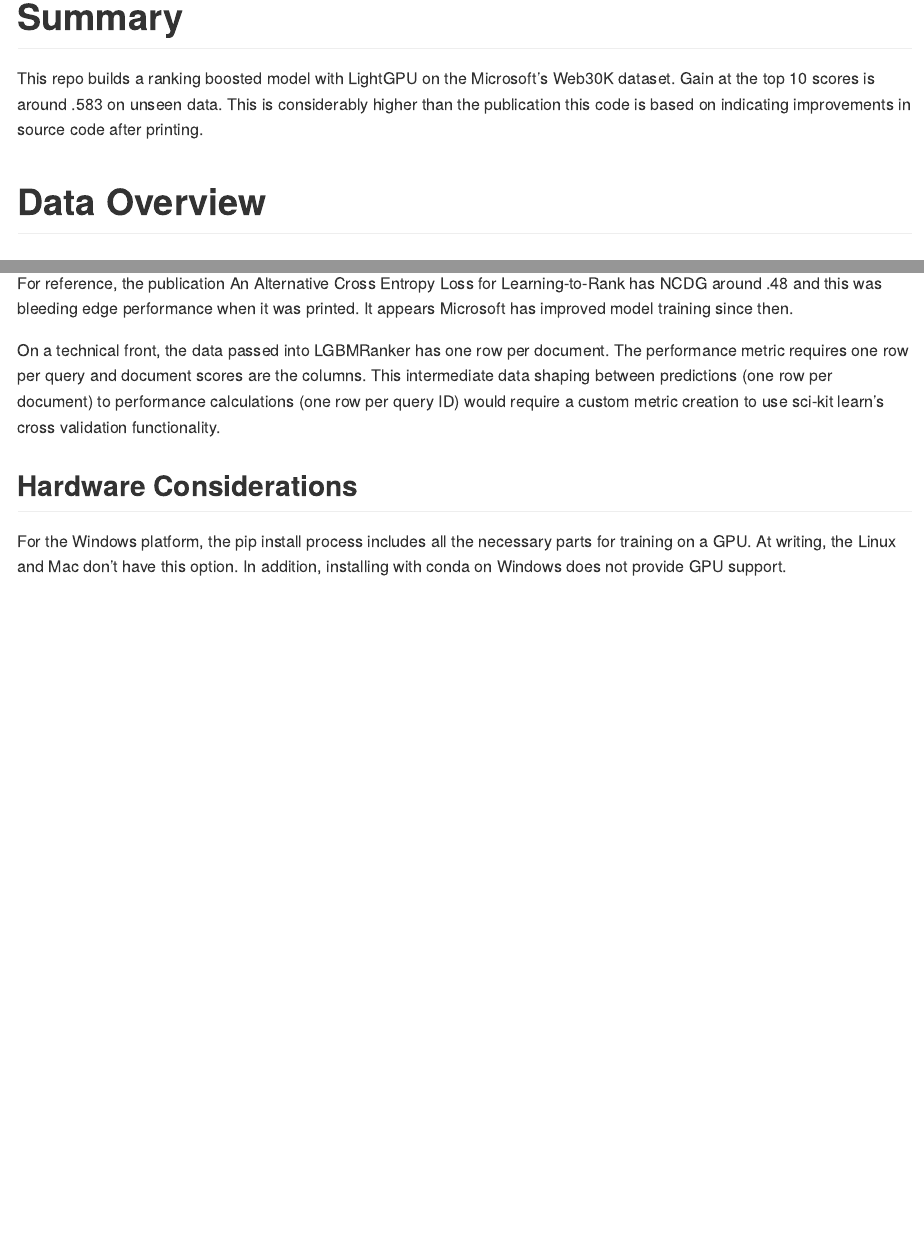
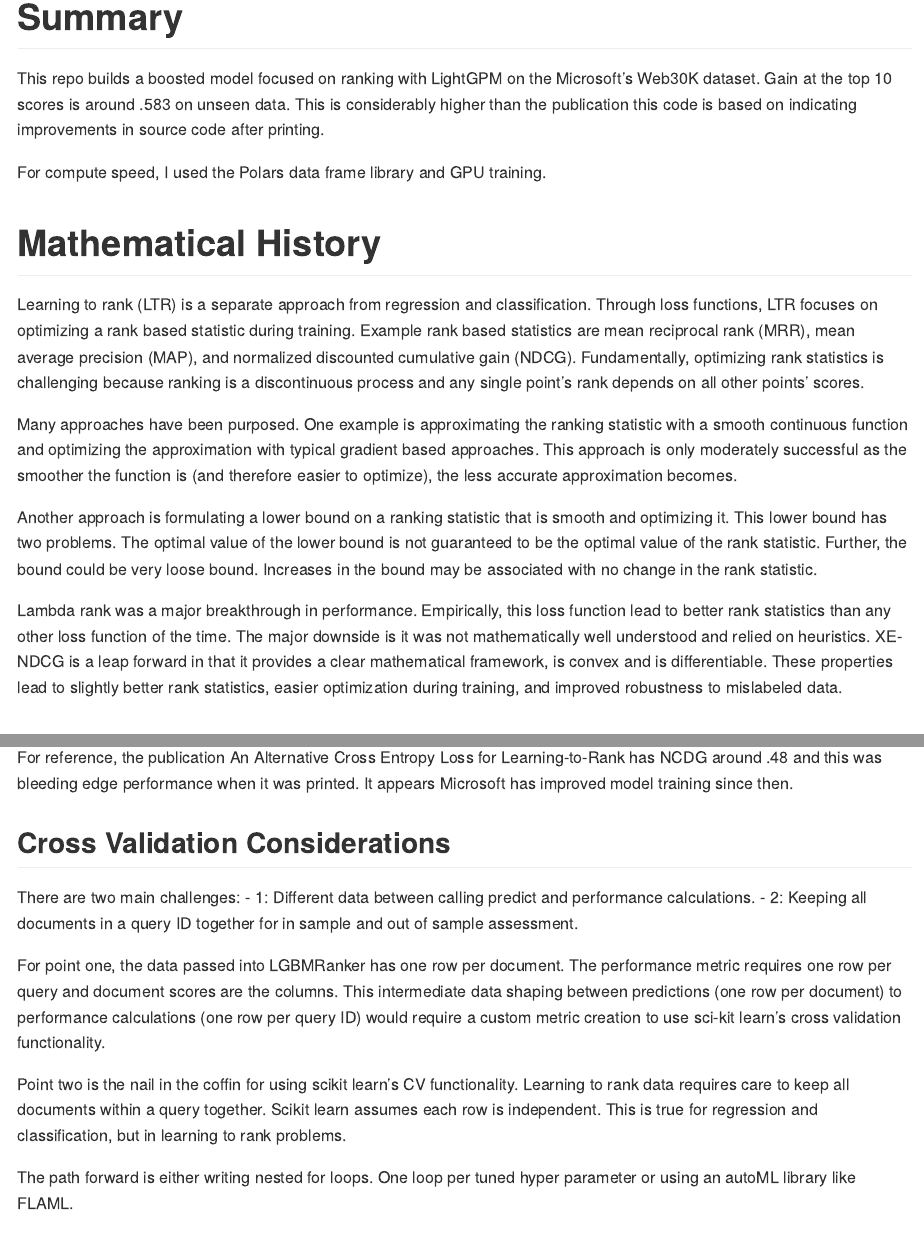
Before and after one commit to gmcmacran/microsoftLTR, a Quarto document (README.qmd): the page in a window 1100 px wide, from its top, and a second part further down, joined at a grey line. The pictures show the output file README.md that the author committed with the source, drawn offline in the style of GitHub.

Commit message:
math context

```diff
--- a/README.qmd
+++ b/README.qmd
@@ -6,7 +6,19 @@ jupyter: python3
 ---
 
 # Summary
-This repo builds a ranking boosted model with LightGPU on the Microsoft's Web30K dataset. Gain at the top 10 scores is around .583 on unseen data. This is considerably higher than the publication this code is based on indicating improvements in source code after printing.
+This repo builds a boosted model focused on ranking with LightGPM on the Microsoft's Web30K dataset. Gain at the top 10 scores is around .583 on unseen data. This is considerably higher than the publication this code is based on indicating improvements in source code after printing.
+
+For compute speed, I used the Polars data frame library and GPU training.
+
+# Mathematical History
+Learning to rank (LTR) is a separate approach from regression and classification. Through loss functions, LTR focuses on optimizing a rank based statistic during training. Example rank based statistics are mean reciprocal rank (MRR), mean average precision (MAP), and normalized discounted cumulative gain (NDCG). Fundamentally, optimizing rank statistics is challenging because ranking is a discontinuous process and any single point’s rank depends on all other points’ scores.
+
+Many approaches have been purposed. One example is approximating the ranking statistic with a smooth continuous function and optimizing the approximation with typical gradient based approaches. This approach is only moderately successful as the smoother the function is (and therefore easier to optimize), the less accurate approximation becomes.
+
+Another approach is formulating a lower bound on a ranking statistic that is smooth and optimizing it. This lower bound has two problems. The optimal value of the lower bound is not guaranteed to be the optimal value of the rank statistic. Further, the bound could be very loose bound. Increases in the bound may be associated with no change in the rank statistic.
+
+Lambda rank was a major breakthrough in performance. Empirically, this loss function lead to better rank statistics than any other loss function of the time. The major downside is it was not mathematically well understood and relied on heuristics. XE-NDCG is a leap forward in that it provides a clear mathematical framework, is convex and is differentiable. These properties lead to slightly better rank statistics, easier optimization during training, and improved robustness to mislabeled data.
+
 
 # Data Overview
 
@@ -82,7 +94,18 @@ Data shaping was the major hurdle for this project. Model training is made easy
 
 For reference, the publication An Alternative Cross Entropy Loss for Learning-to-Rank has NCDG around .48 and this was bleeding edge performance when it was printed. It appears Microsoft has improved model training since then.
 
-On a technical front, the data passed into LGBMRanker has one row per document. The performance metric requires one row per query and document scores are the columns. This intermediate data shaping between predictions (one row per document) to performance calculations (one row per query ID) would require a custom metric creation to use sci-kit learn's cross validation functionality.
+## Cross Validation Considerations
+
+There are two main challenges:
+-   1: Different data between calling predict and performance calculations.
+-   2: Keeping all documents in a query ID together for in sample and out of sample assessment.
+
+For point one, the data passed into LGBMRanker has one row per document. The performance metric requires one row per query and document scores are the columns. This intermediate data shaping between predictions (one row per document) to performance calculations (one row per query ID) would require a custom metric creation to use sci-kit learn’s cross validation functionality.
+
+Point two is the nail in the coffin for using scikit learn’s CV functionality. Learning to rank data requires care to keep all documents within a query together. Scikit learn assumes each row is independent. This is true for regression and classification, but in learning to rank problems.
+
+The path forward is either writing nested for loops. One loop per tuned hyper parameter or using an autoML library like FLAML.
+
 
 ## Hardware Considerations
 For the Windows platform, the pip install process includes all the necessary parts for training on a GPU. At writing, the Linux and Mac don't have this option. In addition, installing with conda on Windows does not provide GPU support.
```
Also changed, not shown: README.md.
